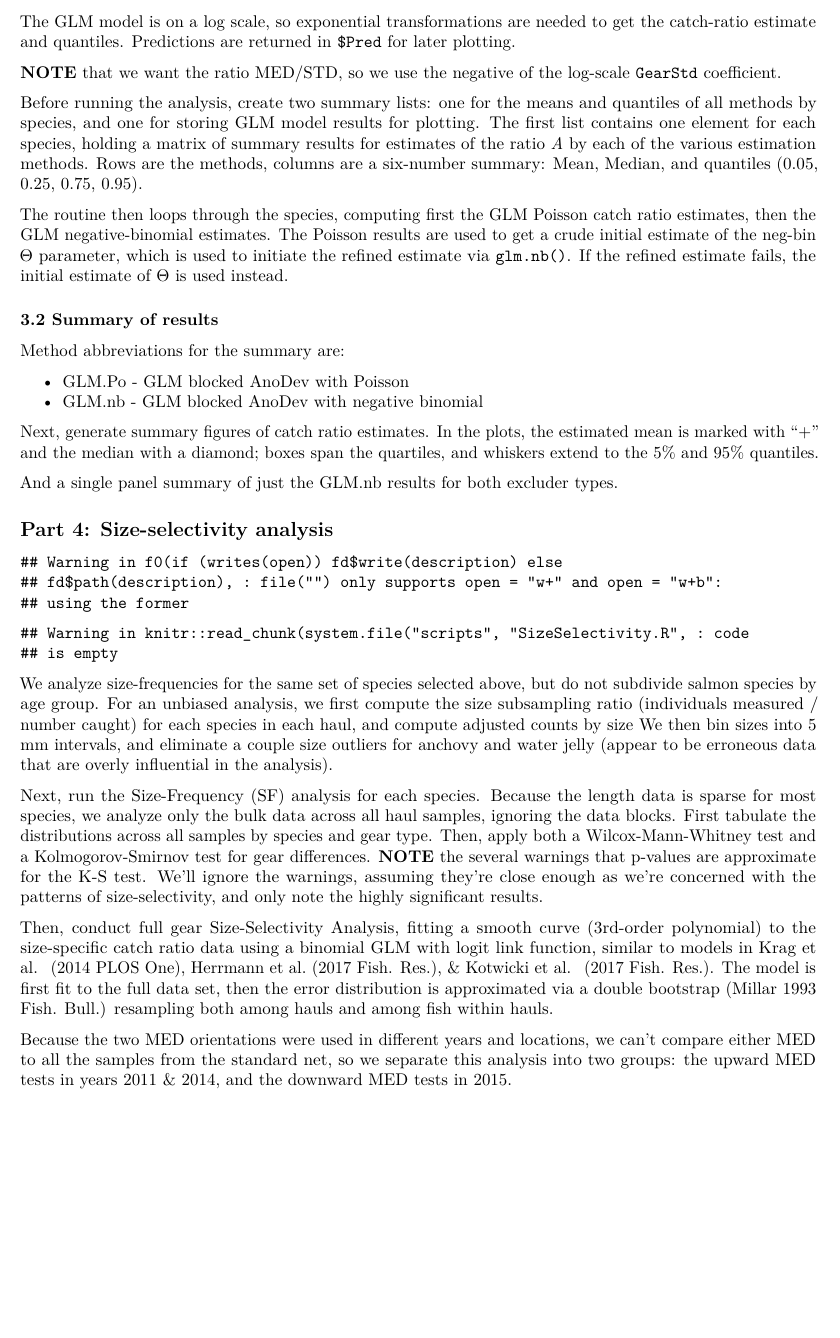
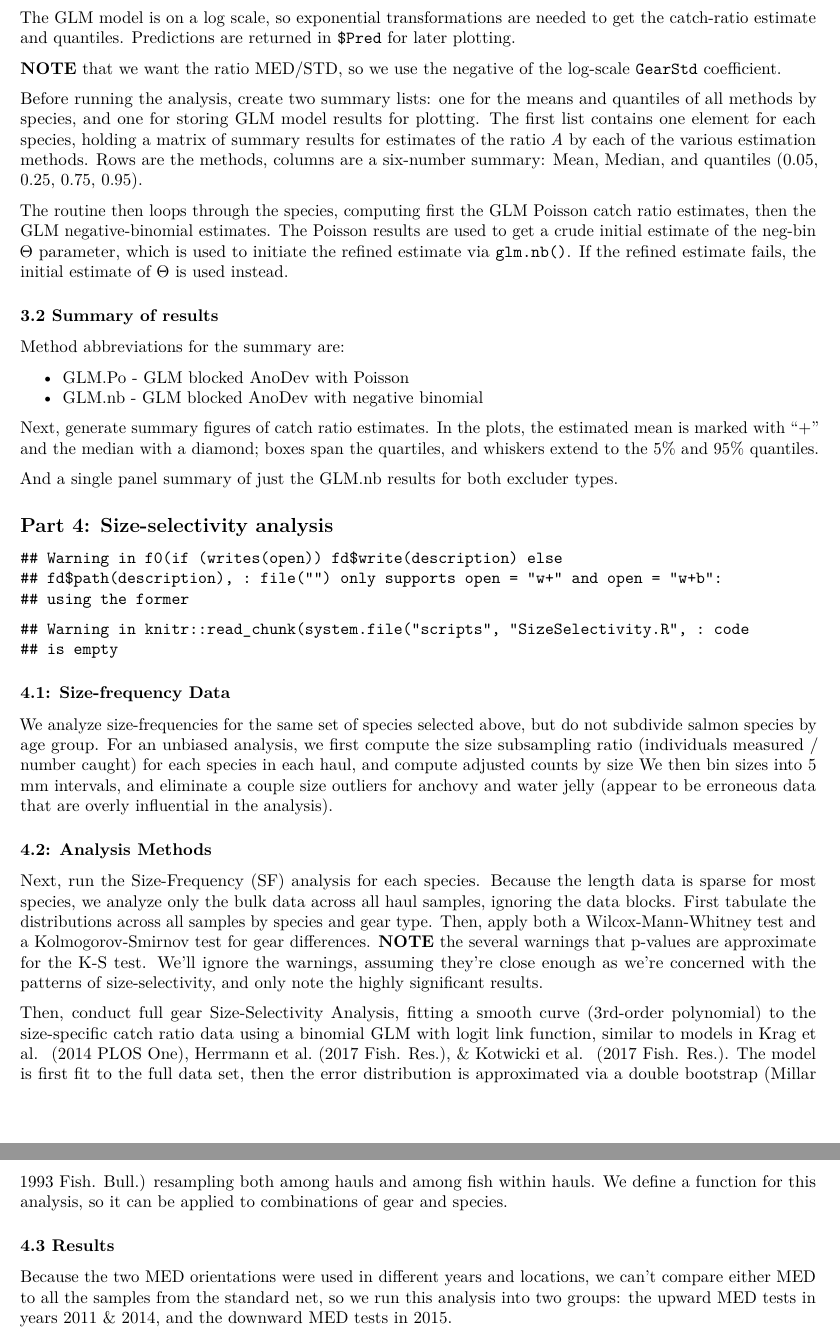
Before and after one commit to tcwain/GearComparisonAnalysis2018, an R Markdown document (vignettes/MED_Gear_Analysis.Rmd): part of page 3 of 3 before the commit and two parts of pages 3 and 4 of 4 after it, the two joined at a grey line, cut so that both start at the same text, the shorter picture padded with empty space. Rendered offline with R 4.5, knitr and Pandoc, then LaTeX, with nearby package versions.

````diff
--- a/vignettes/MED_Gear_Analysis.Rmd
+++ b/vignettes/MED_Gear_Analysis.Rmd
@@ -265,6 +267,8 @@
 
 ```{r GetSizeData}
 ```
+
+### 4.2: Analysis Methods
 
 Next, run the Size-Frequency (SF) analysis for each species. Because the
 length data is sparse for most species, we analyze only the bulk data
@@ -282,11 +286,18 @@
 (2014 PLOS One), Herrmann et al. (2017 Fish. Res.), & Kotwicki et al.
 (2017 Fish. Res.). The model is first fit to the full data set, then the
 error distribution is approximated via a double bootstrap (Millar 1993
-Fish. Bull.) resampling both among hauls and among fish within hauls.
+Fish. Bull.) resampling both among hauls and among fish within hauls. We
+define a function for this analysis, so it can be applied to combinations
+of gear and species.
+
+```{r SizeSelMethods}
+```
+
+### 4.3 Results
 
 Because the two MED orientations were used in different years and locations,
 we can't compare either MED to all the samples from the standard net, so we
-separate this analysis into two groups: the upward MED tests in years 2011
+run this analysis into two groups: the upward MED tests in years 2011
 & 2014, and the downward MED tests in 2015.
 
 ```{r SizeSelAnal, results='hold'}
````
Also changed, not shown: inst/scripts/SizeSelectivity.R (+8 -3 lines), vignettes/MED_Gear_Analysis.Rmd (2 more changed lines).
